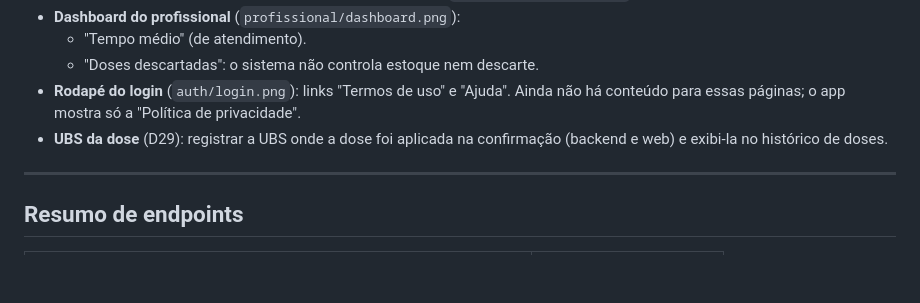
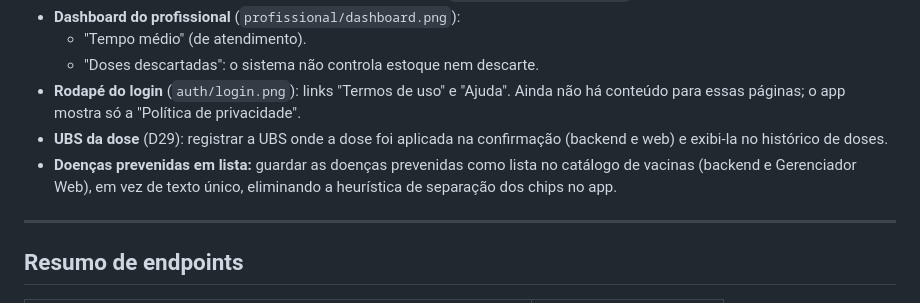
Before and after one commit to RafaelAlvesMDO/vacinei-frontend, a Markdown page: docs/PLANO-MOBILE.md, the part around the change. GitHub-like rendering; blank space fills up the shorter version.

Commit message:
docs(mobile): anota as doenças prevenidas em lista como melhoria futura
Co-Authored-By: Claude Opus 5.5 <noreply@anthropic.com>

```diff
--- a/docs/PLANO-MOBILE.md
+++ b/docs/PLANO-MOBILE.md
@@ -168,6 +168,7 @@ Itens que aparecem em `docs/design-mobile/`, mas não têm suporte na API ou est
   - "Doses descartadas": o sistema não controla estoque nem descarte.
 - **Rodapé do login** (`auth/login.png`): links "Termos de uso" e "Ajuda". Ainda não há conteúdo para essas páginas; o app mostra só a "Política de privacidade".
 - **UBS da dose** (D29): registrar a UBS onde a dose foi aplicada na confirmação (backend e web) e exibi-la no histórico de doses.
+- **Doenças prevenidas em lista:** guardar as doenças prevenidas como lista no catálogo de vacinas (backend e Gerenciador Web), em vez de texto único, eliminando a heurística de separação dos chips no app.
 
 ---
 
```
